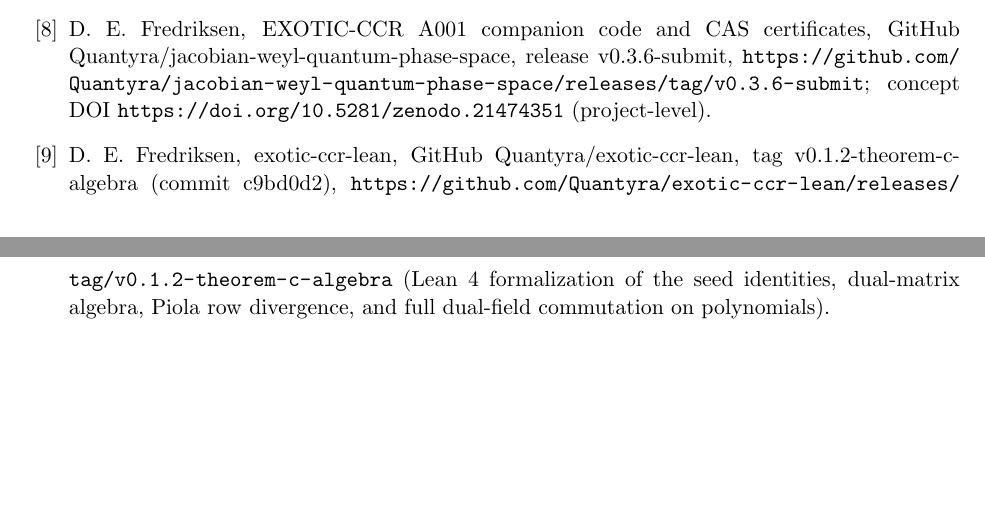
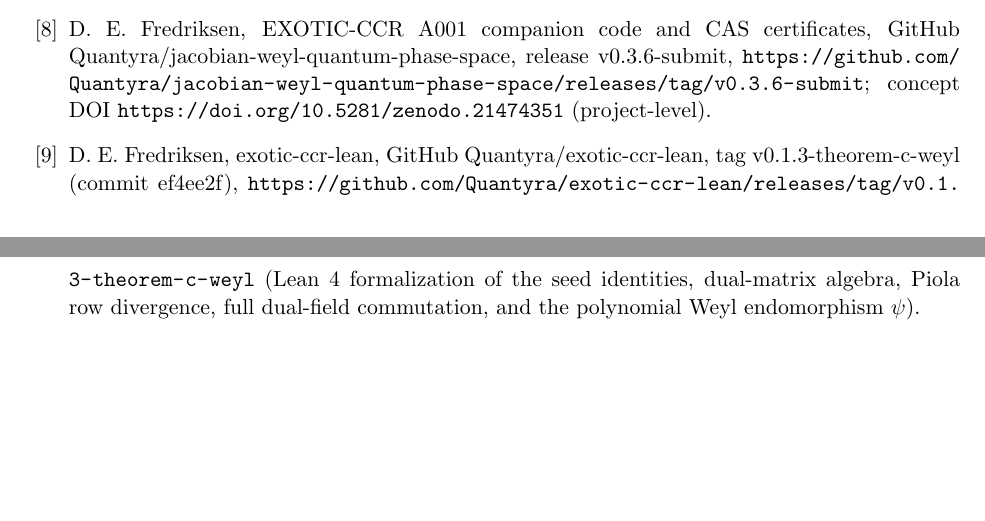
Before and after one commit to Quantyra/jacobian-weyl-quantum-phase-space, a LaTeX paper (docs/notes/A001-arxiv.tex): two parts of pages 8 and 9 of 9, joined at a grey line, cut so that both start at the same text. Compiled offline with pdfLaTeX.

Commit message:
docs: pin Lean biblio to v0.1.3-theorem-c-weyl (psi endomorphism)
Cite exotic-ccr-lean ef4ee2f polynomial Weyl endomorphism theoremCPsi.

```diff
--- a/docs/notes/A001-arxiv.tex
+++ b/docs/notes/A001-arxiv.tex
@@ -412,9 +412,10 @@
 
 \bibitem{FredriksenLean}
 D.~E.~Fredriksen, exotic-ccr-lean, GitHub Quantyra/exotic-ccr-lean,
-tag v0.1.2-theorem-c-algebra (commit c9bd0d2),
-\url{https://github.com/Quantyra/exotic-ccr-lean/releases/tag/v0.1.2-theorem-c-algebra}
+tag v0.1.3-theorem-c-weyl (commit ef4ee2f),
+\url{https://github.com/Quantyra/exotic-ccr-lean/releases/tag/v0.1.3-theorem-c-weyl}
 (Lean~4 formalization of the seed identities, dual-matrix algebra, Piola row
-divergence, and full dual-field commutation on polynomials).
+divergence, full dual-field commutation, and the polynomial Weyl endomorphism
+\(\psi\)).
 \end{thebibliography}
 \end{document}
```
Also changed, not shown: docs/notes/A001-arxiv-checklist.md (+2 -1 lines), docs/notes/A001-arxiv-submission-packet.md (+1 -1 lines).
